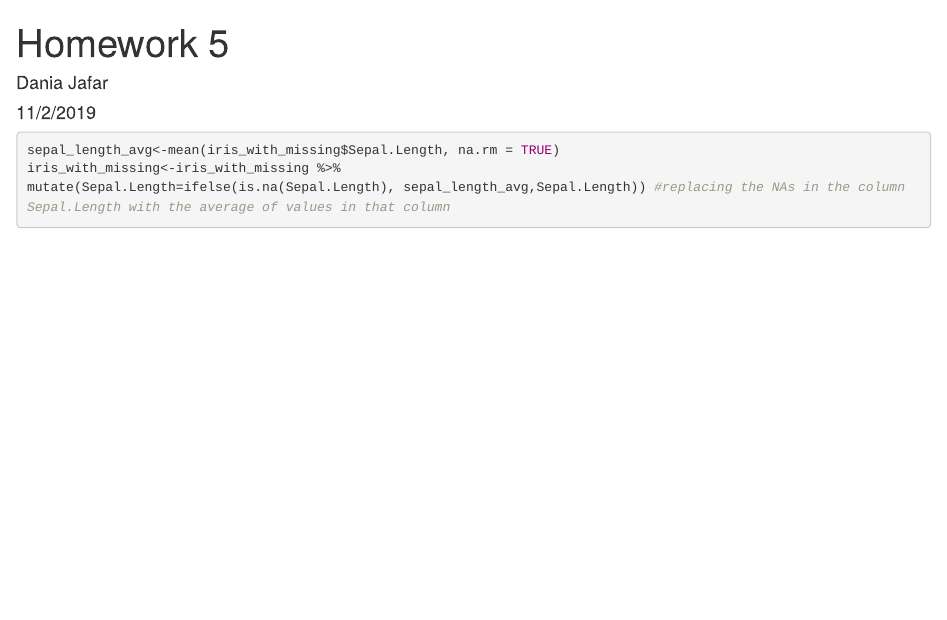
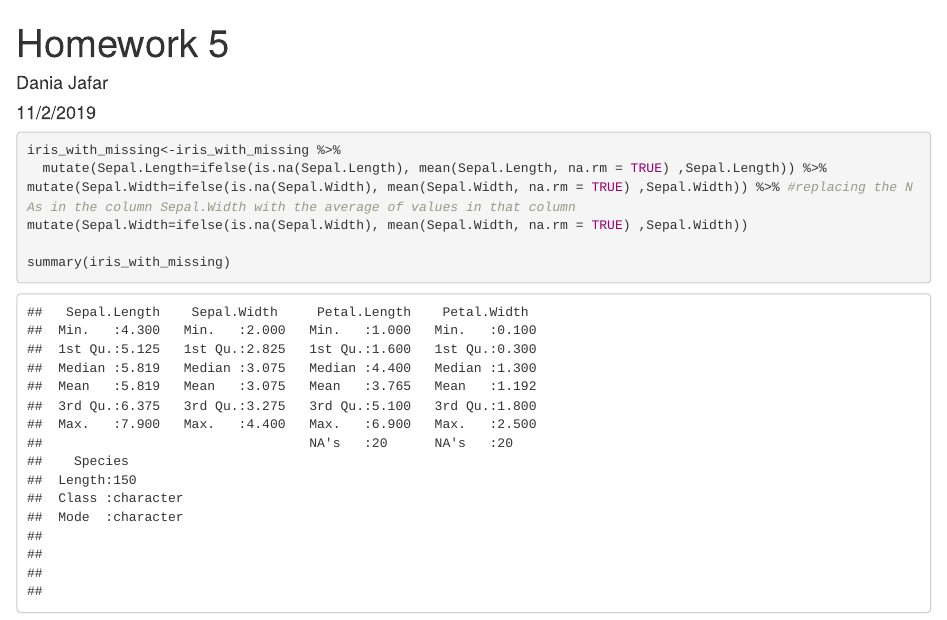
Before and after one commit to daniajafar/p8105_hw5_dj2536, an R Markdown document (Homework 5.Rmd): the page in a window 1100 px wide, from its top. Rendered offline with R 4.5, knitr and Pandoc, with nearby package versions.

Commit message:
Finished problem 1

````diff
--- a/Homework 5.Rmd
+++ b/Homework 5.Rmd
@@ -18,7 +18,11 @@ iris_with_missing = iris %>%
 ```
 
 ```{r Problem 1}
-sepal_length_avg<-mean(iris_with_missing$Sepal.Length, na.rm = TRUE)
+
 iris_with_missing<-iris_with_missing %>%
-mutate(Sepal.Length=ifelse(is.na(Sepal.Length), sepal_length_avg,Sepal.Length)) #replacing the NAs in the column Sepal.Length with the average of values in that column
+  mutate(Sepal.Length=ifelse(is.na(Sepal.Length), mean(Sepal.Length, na.rm = TRUE) ,Sepal.Length)) %>%
+mutate(Sepal.Width=ifelse(is.na(Sepal.Width), mean(Sepal.Width, na.rm = TRUE) ,Sepal.Width)) %>% #replacing the NAs in the column Sepal.Width with the average of values in that column
+mutate(Sepal.Width=ifelse(is.na(Sepal.Width), mean(Sepal.Width, na.rm = TRUE) ,Sepal.Width))
+
+summary(iris_with_missing)
 ```
````
